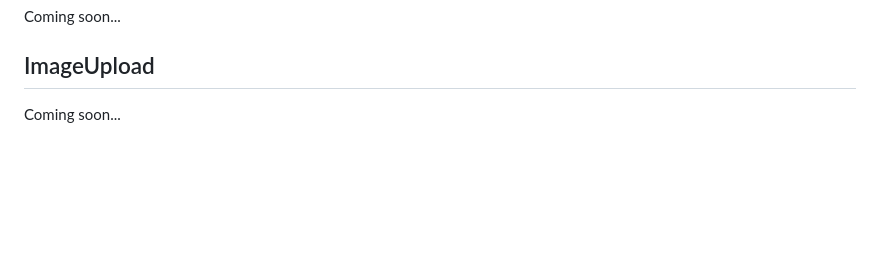
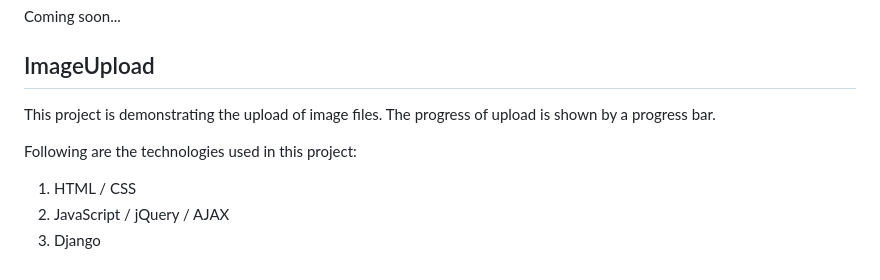
Before and after one commit to sansinghsanjay/DjangoTutorials, a Markdown page: README.md, the part around the change. Rendered like a GitHub page; blank space fills up the shorter version.

Commit message:
updated ImageUpload in readme

```diff
--- a/README.md
+++ b/README.md
@@ -73,4 +73,9 @@ Following are the technologies used to develop this project:
 Coming soon...
 
 ## ImageUpload
-Coming soon...
+This project is demonstrating the upload of image files. The progress of upload is shown by a progress bar.
+
+Following are the technologies used in this project:
+1. HTML / CSS
+2. JavaScript / jQuery / AJAX
+3. Django
```
Also changed, not shown: ImageUpload/README.md (+1 -0 lines).
